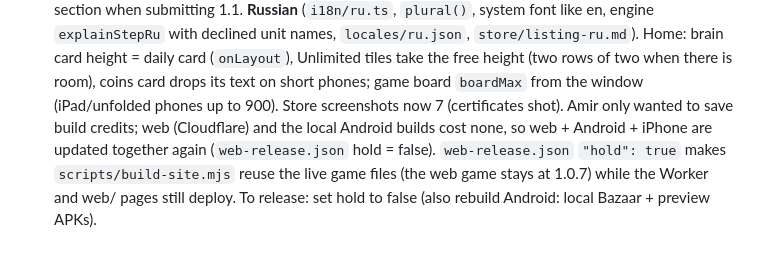
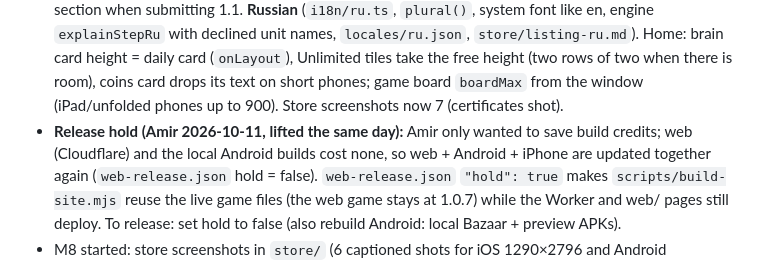
Before and after one commit to hajiheidari/crowns-app, a Markdown page: CLAUDE.md, the part around the change. Rendered like a GitHub page.

Commit message:
CLAUDE.md: restore the release-hold heading

```diff
--- a/CLAUDE.md
+++ b/CLAUDE.md
@@ -192,7 +192,7 @@ Read these before writing code:
   with declined unit names, `locales/ru.json`, `store/listing-ru.md`). Home: brain card height = daily card (`onLayout`),
   Unlimited tiles take the free height (two rows of two when there is room), coins card drops its text on short phones;
   game board `boardMax` from the window (iPad/unfolded phones up to 900). Store screenshots now 7 (certificates shot).
- Amir only wanted to save build credits; web (Cloudflare) and the local
+- **Release hold (Amir 2026-10-11, lifted the same day):** Amir only wanted to save build credits; web (Cloudflare) and the local
   Android builds cost none, so web + Android + iPhone are updated together again (`web-release.json` hold = false).
   `web-release.json` `"hold": true` makes `scripts/build-site.mjs` reuse the live game files (the web game stays at 1.0.7) while the
   Worker and web/ pages still deploy. To release: set hold to false (also rebuild Android: local Bazaar + preview APKs).
```
